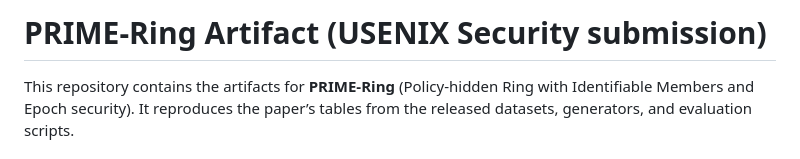
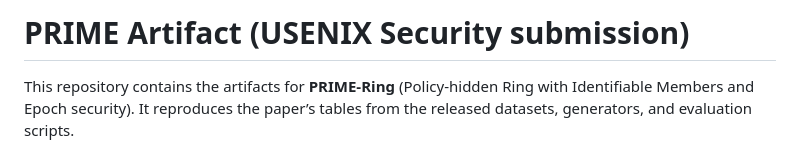
Before and after one commit to don2c/PRIME, a Markdown page: README.md, the part around the change. Drawn GitHub-style.

```diff
--- a/README.md
+++ b/README.md
@@ -1,4 +1,4 @@
-# PRIME-Ring Artifact (USENIX Security submission)
+# PRIME Artifact (USENIX Security submission)
 
 This repository contains the artifacts for **PRIME-Ring** (Policy-hidden Ring with Identifiable Members and Epoch security).
 It reproduces the paper’s tables from the released datasets, generators, and evaluation scripts.
```
